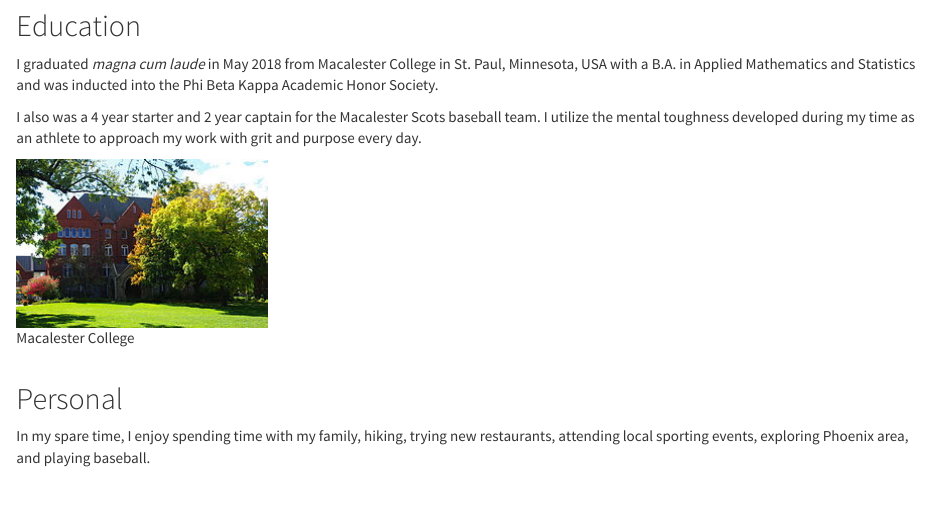
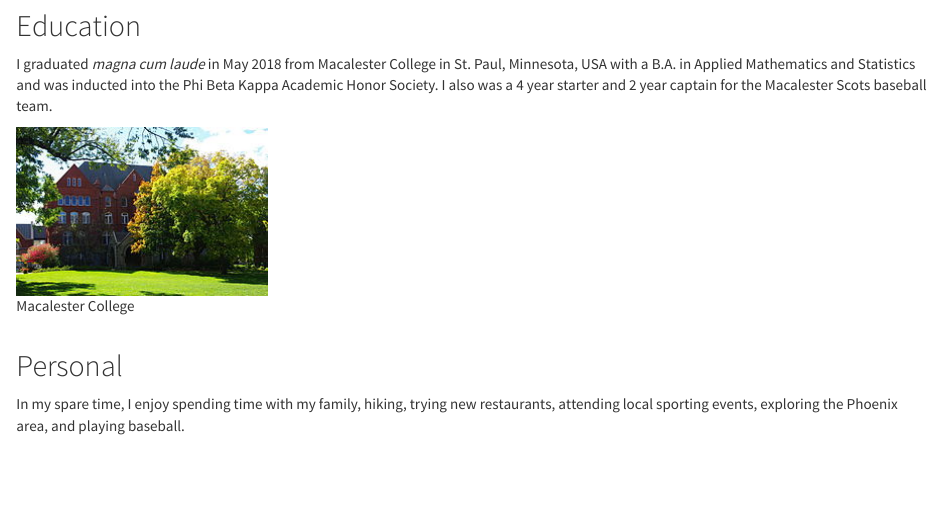
Before and after one commit to nickmcmullen/nickmcmullen.github.io, an R Markdown document (about.RMD): the page in a window 1100 px wide, from 1010 px down. The pictures show the output file about.html that the author committed with the source, opened offline; library style sheets and scripts come from the installed R packages.

Commit message:
correction on about page

```diff
--- a/about.RMD
+++ b/about.RMD
@@ -59,9 +59,7 @@ I ensure Tanium’s day-to-day compensation operations, cyclical programs, and r
 
 ## Education
 
-I graduated _magna cum laude_ in May 2018 from Macalester College in St. Paul, Minnesota, USA with a B.A. in Applied Mathematics and Statistics and was inducted into the Phi Beta Kappa Academic Honor Society.
-
-I also was a 4 year starter and 2 year captain for the Macalester Scots baseball team. I utilize the mental toughness developed during my time as an athlete to approach my work with grit and purpose every day.
+I graduated _magna cum laude_ in May 2018 from Macalester College in St. Paul, Minnesota, USA with a B.A. in Applied Mathematics and Statistics and was inducted into the Phi Beta Kappa Academic Honor Society. I also was a 4 year starter and 2 year captain for the Macalester Scots baseball team.
 
 ![Macalester College](macalesterOldMain.jpg)
 
@@ -69,7 +67,7 @@ I also was a 4 year starter and 2 year captain for the Macalester Scots baseball
 
 ## Personal
 
-In my spare time, I enjoy spending time with my family, hiking, trying new restaurants, attending local sporting events, exploring Phoenix area, and playing baseball.
+In my spare time, I enjoy spending time with my family, hiking, trying new restaurants, attending local sporting events, exploring the Phoenix area, and playing baseball.
 
 \
 
```
Also changed, not shown: about.html.
